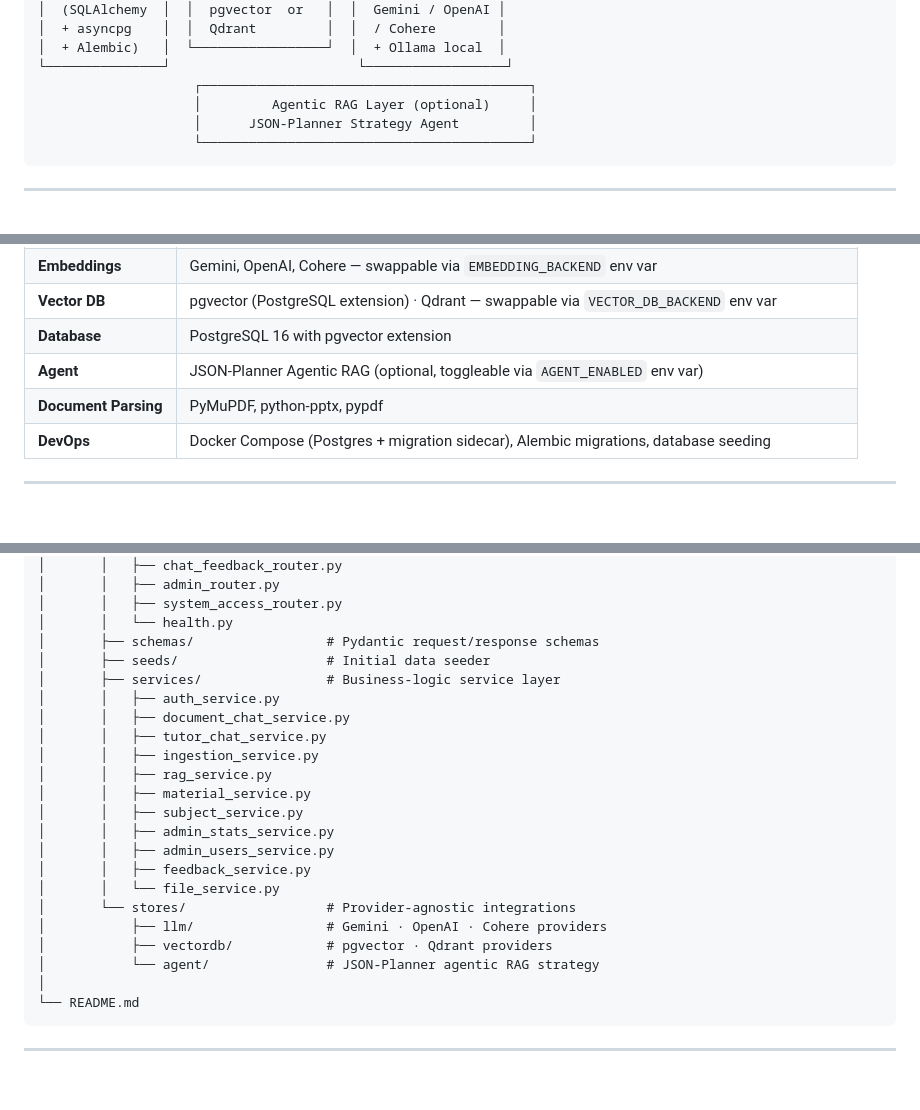
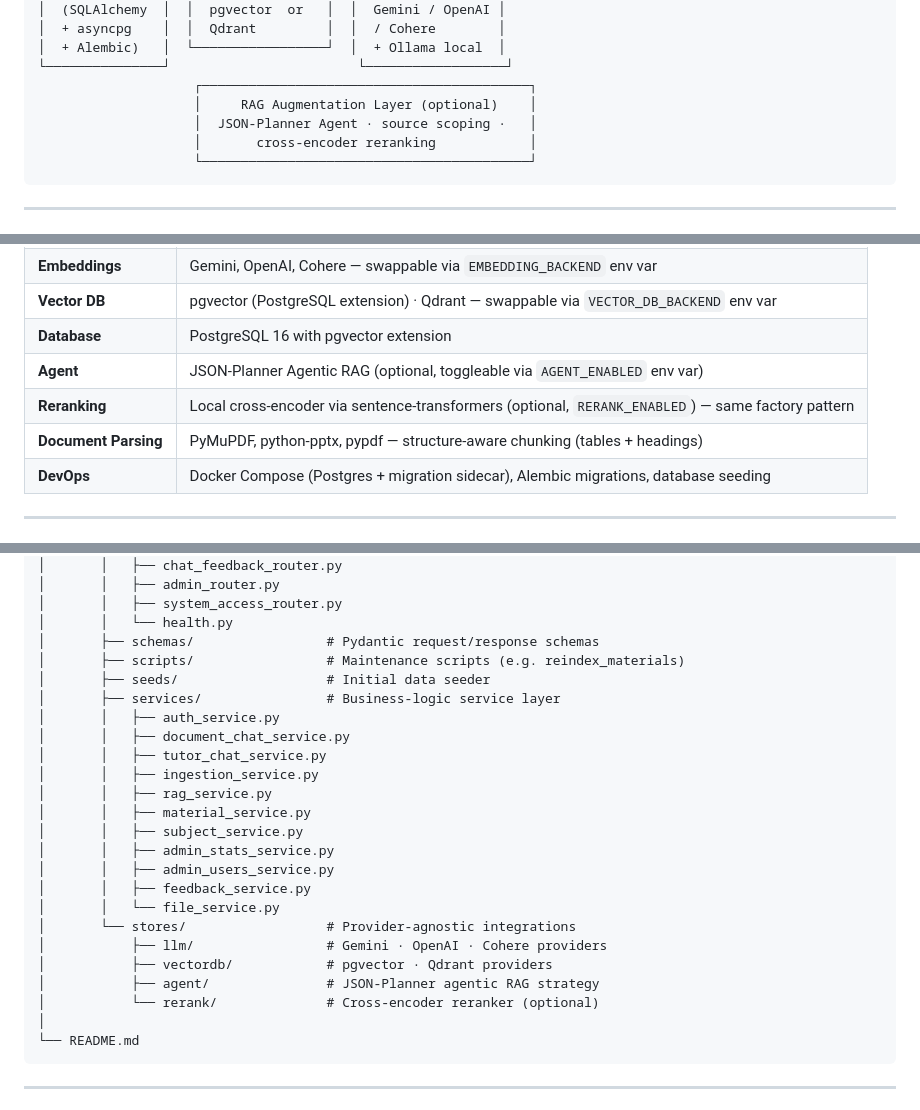
Before and after one commit to mohamedAY2004/DOCMIND, a Markdown page: README.md, 3 parts joined by grey strips. Rendered like a GitHub page; blank space fills up the shorter version.

````diff
--- a/README.md
+++ b/README.md
@@ -107,8 +107,9 @@ DocMind provides an AI-powered platform where:
 │  + Alembic)   │  └─────────────────┘  │  + Ollama local  │
 └───────────────┘                        └──────────────────┘
                     ┌──────────────────────────────────────────┐
-                    │         Agentic RAG Layer (optional)     │
-                    │      JSON-Planner Strategy Agent         │
+                    │     RAG Augmentation Layer (optional)    │
+                    │  JSON-Planner Agent · source scoping ·   │
+                    │       cross-encoder reranking            │
                     └──────────────────────────────────────────┘
 ```
 
@@ -125,7 +126,8 @@ DocMind provides an AI-powered platform where:
 | **Vector DB**    | pgvector (PostgreSQL extension) · Qdrant — swappable via `VECTOR_DB_BACKEND` env var               |
 | **Database**     | PostgreSQL 16 with pgvector extension                                                               |
 | **Agent**        | JSON-Planner Agentic RAG (optional, toggleable via `AGENT_ENABLED` env var)                         |
-| **Document Parsing** | PyMuPDF, python-pptx, pypdf                                                                    |
+| **Reranking**    | Local cross-encoder via sentence-transformers (optional, `RERANK_ENABLED`) — same factory pattern  |
+| **Document Parsing** | PyMuPDF, python-pptx, pypdf — structure-aware chunking (tables + headings)                     |
 | **DevOps**       | Docker Compose (Postgres + migration sidecar), Alembic migrations, database seeding                 |
 
 ---
@@ -208,6 +210,7 @@ DocMindFull/
 │       │   ├── system_access_router.py
 │       │   └── health.py
 │       ├── schemas/                 # Pydantic request/response schemas
+│       ├── scripts/                 # Maintenance scripts (e.g. reindex_materials)
 │       ├── seeds/                   # Initial data seeder
 │       ├── services/                # Business-logic service layer
 │       │   ├── auth_service.py
@@ -224,7 +227,8 @@ DocMindFull/
 │       └── stores/                  # Provider-agnostic integrations
 │           ├── llm/                 # Gemini · OpenAI · Cohere providers
 │           ├── vectordb/            # pgvector · Qdrant providers
-│           └── agent/               # JSON-Planner agentic RAG strategy
+│           ├── agent/               # JSON-Planner agentic RAG strategy
+│           └── rerank/              # Cross-encoder reranker (optional)
 │
 └── README.md
 ```
````
Also changed, not shown: other parts of README.md (+31 -12 lines).
